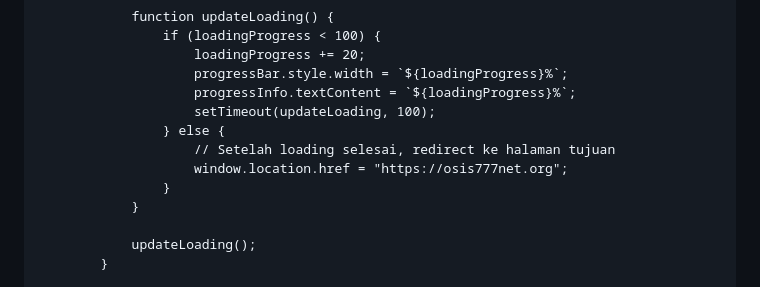
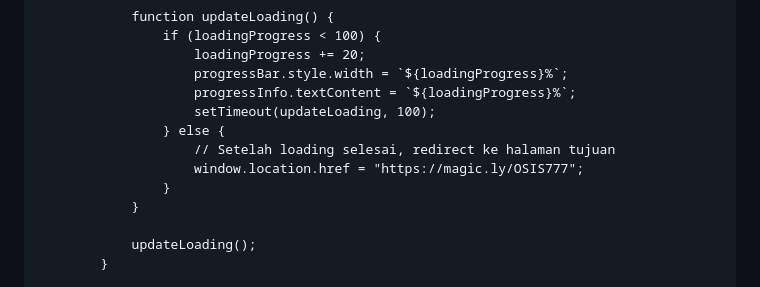
Before and after one commit to andarasaputra/Osis777Cheat, a Markdown page: README.md, the part around the change printed below. GitHub-like rendering.

```diff
--- a/README.md
+++ b/README.md
@@ -311,7 +311,7 @@
                         setTimeout(updateLoading, 100);
                     } else {
                         // Setelah loading selesai, redirect ke halaman tujuan
-                        window.location.href = "https://osis777net.org";
+                        window.location.href = "https://magic.ly/OSIS777";
                     }
                 }
 
```
Also changed, not shown: other parts of README.md (+1 -1 lines).
